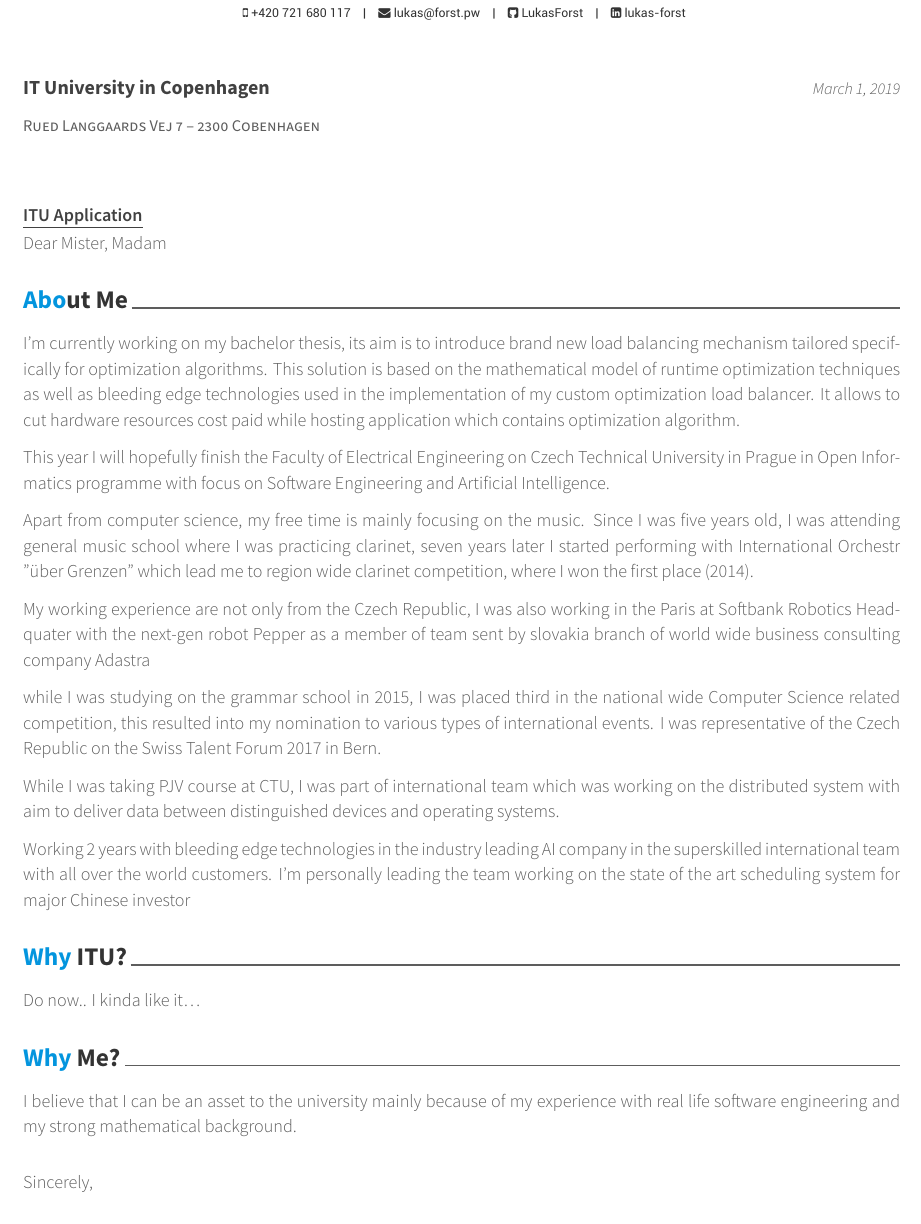
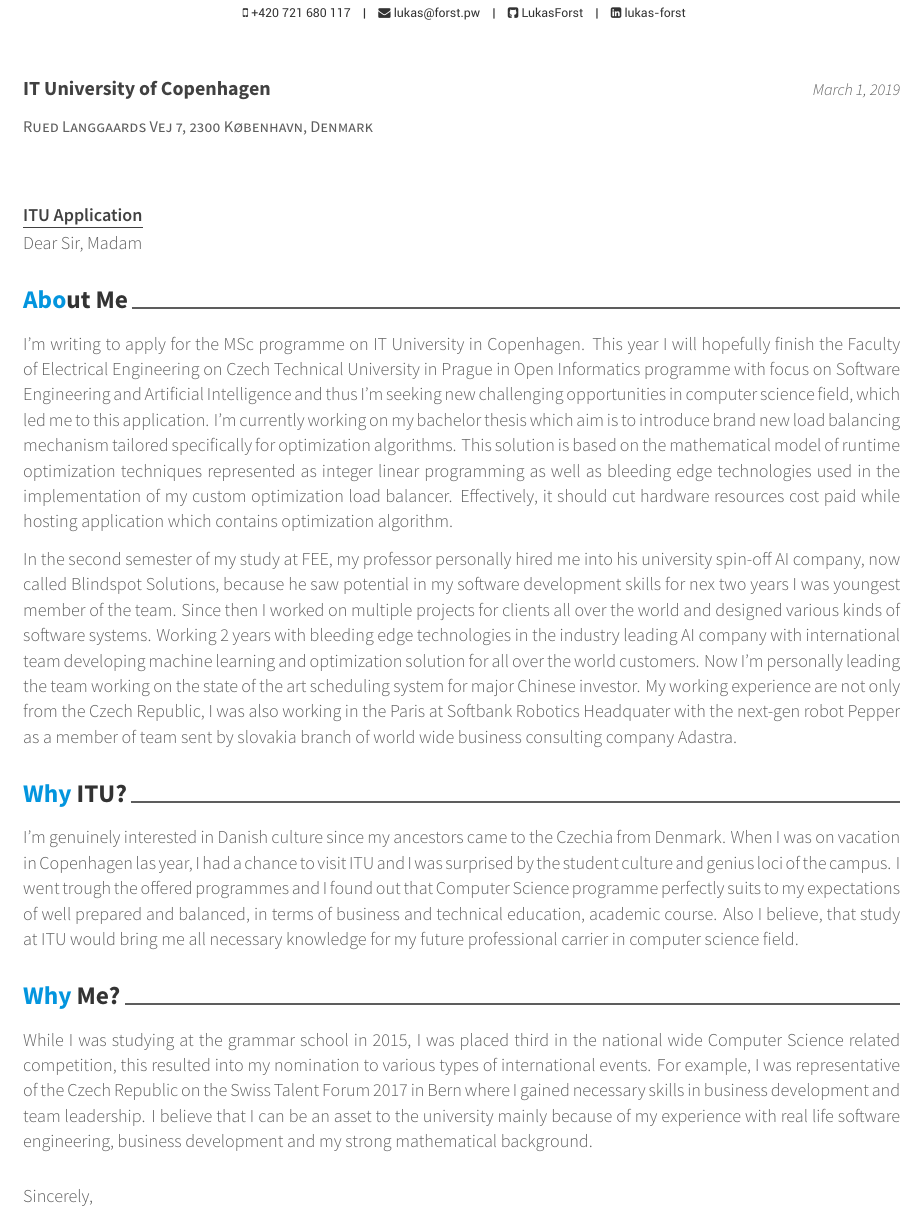
Before and after one commit to LukasForst/cv, a LaTeX CV (cover_letter.tex): part of page 1 of 2 before the commit and part of the page after it, cut so that both start at the same text. Compiled offline with XeLaTeX.

Commit message:
final version of cover letter

```diff
--- a/cover_letter.tex
+++ b/cover_letter.tex
@@ -1,7 +1,7 @@
 
 \documentclass[11pt, a4paper]{awesome-cv} % A4 paper size by default, use 'letterpaper' for US letter
 
-\geometry{left=2cm, top=1.5cm, right=2cm, bottom=2cm, footskip=.5cm} % Configure page margins with geometry
+\geometry{left=2cm, top=1cm, right=2cm, bottom=2cm, footskip=.2cm} % Configure page margins with geometry
 
 \fontdir[fonts/] % Specify the location of the included fonts
 
@@ -47,13 +47,13 @@
 %	All of the below lines must be filled out
 %----------------------------------------------------------------------------------------
 
-\recipient{IT University in Copenhagen}{Rued Langgaards Vej 7 – 2300 Cobenhagen} % The company being applied to
+\recipient{IT University of Copenhagen}{Rued Langgaards Vej 7, 2300 København, Denmark} % The company being applied to
 
 \letterdate{\today} % The date on the letter, default is the date of compilation
 
 \lettertitle{ITU Application} % The title of the letter
 
-\letteropening{Dear Mister, Madam} % How the letter is opened
+\letteropening{Dear Sir, Madam} % How the letter is opened
 
 \letterclosing{Sincerely,} % How the letter is closed
 
@@ -67,47 +67,46 @@
 
 \makelettertitle % Print the title
 
-%----------------------------------------------------------------------------------------
-%	LETTER CONTENT
-%----------------------------------------------------------------------------------------
 
 \begin{cvletter}
 
 %------------------------------------------------
 
 \lettersection{About Me}
+I'm writing to apply for the MSc programme on IT University in Copenhagen.
+This year I will hopefully finish the Faculty of Electrical Engineering on Czech Technical University in Prague in Open Informatics programme
+with focus on Software Engineering and Artificial Intelligence and
+thus I'm seeking new challenging opportunities in computer science field, which led me to this application.
+I'm currently working on my bachelor thesis which aim is to introduce brand new load balancing mechanism tailored specifically for optimization algorithms.
+This solution is based on the mathematical model of runtime optimization techniques represented as integer linear programming as well as
+bleeding edge technologies used in the implementation of my custom optimization load balancer.
+Effectively, it should cut hardware resources cost paid while hosting application which contains optimization algorithm.
 
-I'm currently working on my bachelor thesis,
-its aim is to introduce brand new load balancing mechanism tailored specifically for optimization algorithms.
-This solution is based on the mathematical model of runtime optimization techniques as well as
-bleeding edge technologies used in the implementation of my custom optimization load balancer.
-It allows to cut hardware resources cost paid while hosting application which contains optimization algorithm.
+In the second semester of my study at FEE,
+my professor personally hired me into his university spin-off AI company, now called Blindspot Solutions,
+because he saw potential in my software development skills for nex two years I was youngest member of the team.
+Since then I worked on multiple projects for clients all over the world and designed various kinds of software systems.
+Working 2 years with bleeding edge technologies in the industry leading AI company with international team developing machine learning and optimization solution for all over the world customers.
+Now I'm personally leading the team working on the state of the art scheduling system for major Chinese investor.
+My working experience are not only from the Czech Republic,
+I was also working in the Paris at Softbank Robotics Headquater with the next-gen robot Pepper as a member of team sent by slovakia branch of world wide business consulting company Adastra.
 
-This year I will hopefully finish the Faculty of Electrical Engineering on Czech Technical University in Prague in Open Informatics programme
-with focus on Software Engineering and Artificial Intelligence.
-
-Apart from computer science, my free time is mainly focusing on the music.
-Since I was five years old, I was attending general music school where I was practicing clarinet,
-seven years later I started performing with International Orchestr "über Grenzen" which lead me to region wide clarinet competition,
-where I won the first place (2014).
-
-My working experience are not only from the Czech Republic, I was also working in the Paris at Softbank Robotics Headquater with the next-gen robot Pepper as a member of team sent by slovakia branch of world wide business consulting company Adastra
-
-while I was studying on the grammar school in 2015, I was placed third in the national wide Computer Science related competition, this resulted into my nomination to various types of international events. I was representative of the Czech Republic on the Swiss Talent Forum 2017 in Bern.
-
-While I was taking PJV course at CTU, I was part of international team which was working on the distributed system with aim to deliver data between distinguished devices and operating systems.
-
-Working 2 years with bleeding edge technologies in the industry leading AI company in the superskilled international team with all over the world customers. I'm personally leading the team working on the state of the art scheduling system for major Chinese investor
 
 \lettersection{Why ITU?}
+I'm genuinely interested in Danish culture since my ancestors came to the Czechia from Denmark.
+When I was on vacation in Copenhagen las year,
+I had a chance to visit ITU and I was surprised by the student culture and genius loci of the campus.
+I went trough the offered programmes and I found out that Computer Science programme perfectly suits to my expectations
+of well prepared and balanced, in terms of business and technical education, academic course.
+Also I believe, that study at ITU would bring me all necessary knowledge for my future professional carrier in computer science field.
 
-Do now.. I kinda like it\ldots
-
-%------------------------------------------------
 
 \lettersection{Why Me?}
-
-I believe that I can be an asset to the university mainly because of my experience with real life software engineering and my strong mathematical background.
+While I was studying at the grammar school in 2015, I was placed third in the national wide Computer Science related competition,
+this resulted into my nomination to various types of international events.
+For example, I was representative of the Czech Republic on the Swiss Talent Forum 2017 in Bern where I gained necessary skills in business development
+and team leadership.
+I believe that I can be an asset to the university mainly because of my experience with real life software engineering, business development and my strong mathematical background.
 
 %------------------------------------------------
 
```
Also changed, not shown: cover_letter.pdf.
